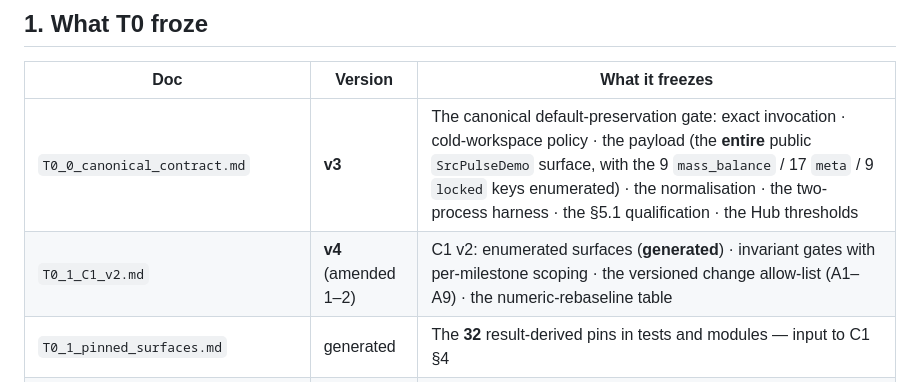
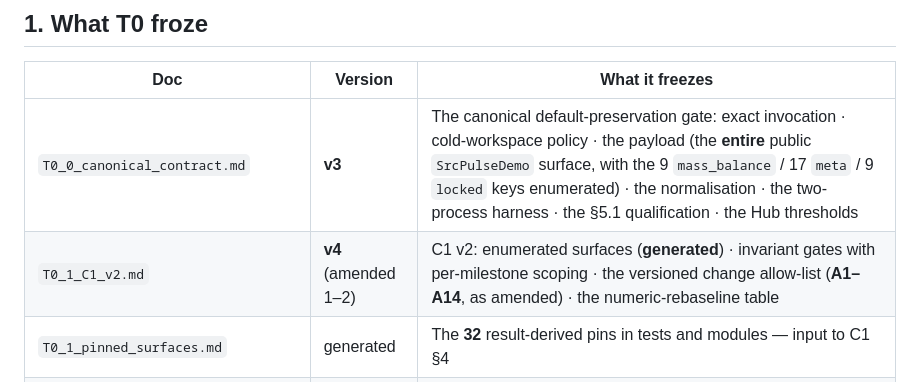
Before and after one commit to mabesa/applied_groundwater_modelling, a Markdown page: DOCUMENTATION/contracts/T0_DECISION_RECORD.md, the part around the change. Drawn GitHub-style.

Commit message:
T0: allow-list references say A1-A14 after the amendments
Co-Authored-By: Claude Opus 5 (1M context) <noreply@anthropic.com>

```diff
--- a/DOCUMENTATION/contracts/T0_DECISION_RECORD.md
+++ b/DOCUMENTATION/contracts/T0_DECISION_RECORD.md
@@ -18,7 +18,7 @@ planning. It **assembles** them, checks completeness item by item, and carries t
 | Doc | Version | What it freezes |
 |---|---|---|
 | `T0_0_canonical_contract.md` | **v3** | The canonical default-preservation gate: exact invocation · cold-workspace policy · the payload (the **entire** public `SrcPulseDemo` surface, with the 9 `mass_balance` / 17 `meta` / 9 `locked` keys enumerated) · the normalisation · the two-process harness · the §5.1 qualification · the Hub thresholds |
-| `T0_1_C1_v2.md` | **v4** (amended 1–2) | C1 v2: enumerated surfaces (**generated**) · invariant gates with per-milestone scoping · the versioned change allow-list (A1–A9) · the numeric-rebaseline table |
+| `T0_1_C1_v2.md` | **v4** (amended 1–2) | C1 v2: enumerated surfaces (**generated**) · invariant gates with per-milestone scoping · the versioned change allow-list (**A1–A14**, as amended) · the numeric-rebaseline table |
 | `T0_1_pinned_surfaces.md` | generated | The **32** result-derived pins in tests and modules — input to C1 §4 |
 | `T0_2a_claim_inventory.json` / `.md` | schema **v3** | **427** candidates / **458** typed assignments over **three** detector nets; **gate exits 0** |
 | `T0_2b_metrics_and_causal_rule.md` | **v4** | Metric algorithms + interpolation · sequences and stopping rules · the three tolerances · the causal-support rule and the `causal-physics` / `causal-numerical` split · both matrices · the claim-typing rules R0–R4 |
```
